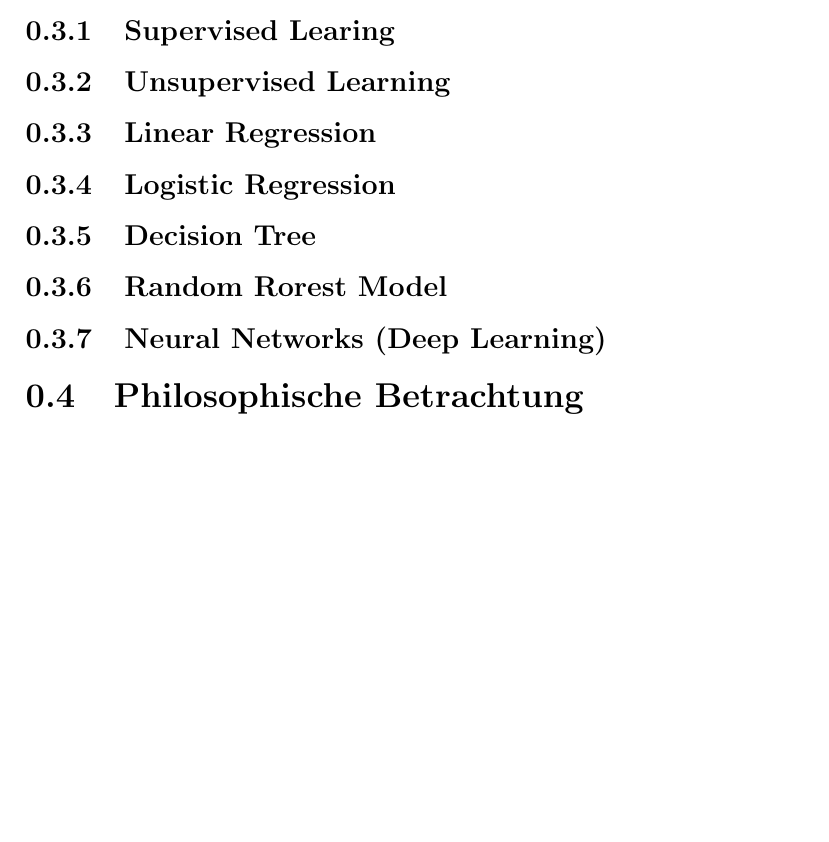
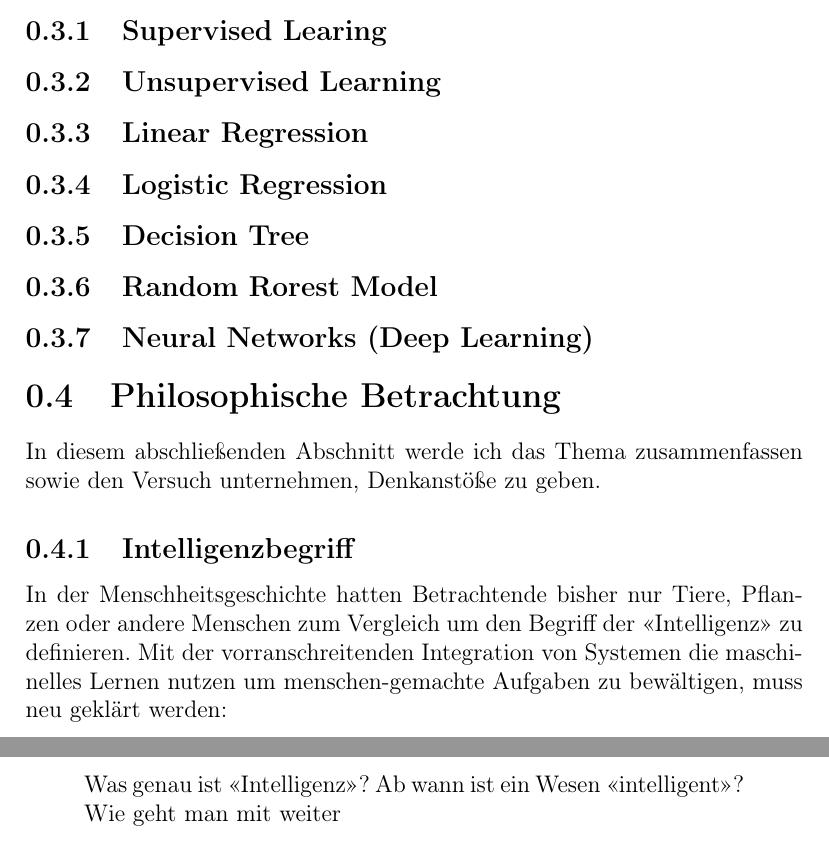
Before and after one commit to hmaier-ipb/facharbeit-ki, a LaTeX document (AI.tex): part of page 3 of 3 before the commit and two parts of pages 3 and 4 of 4 after it, the two joined at a grey line, cut so that both start at the same text, the shorter picture padded with empty space. The pictures show the PDF file out/AI.pdf that the author committed with the source.

Commit message:
new stuff added

```diff
--- a/AI.tex
+++ b/AI.tex
@@ -38,6 +39,17 @@
     \subsection{Random Rorest Model}
     \subsection{Neural Networks (Deep Learning)}
     \section{Philosophische Betrachtung}
+    In diesem abschließenden Abschnitt werde ich das Thema zusammenfassen sowie den Versuch unternehmen,
+    Denkanstöße zu geben.
+    \subsection{Intelligenzbegriff}
+    In der Menschheitsgeschichte hatten Betrachtende bisher nur Tiere, Pflanzen oder andere Menschen zum Vergleich
+    um den Begriff der \say{Intelligenz} zu definieren. Mit der vorranschreitenden Integration von Systemen die maschinelles
+    Lernen nutzen um menschen-gemachte Aufgaben zu bewältigen, muss neu geklärt werden:
+        \begin{displayquote}
+            Was genau ist \say{Intelligenz}?
+            Ab wann ist ein Wesen \say{intelligent}?
+            Wie geht man mit weiter
+        \end{displayquote}
 
 
 \end{document}
```
Also changed, not shown: out/AI.pdf, AI.tex (3 more changed lines), 3 other files.
